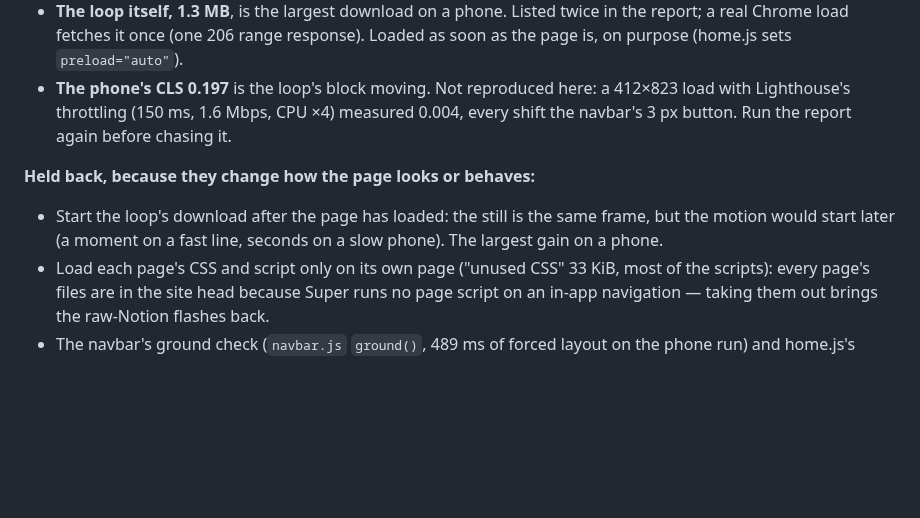
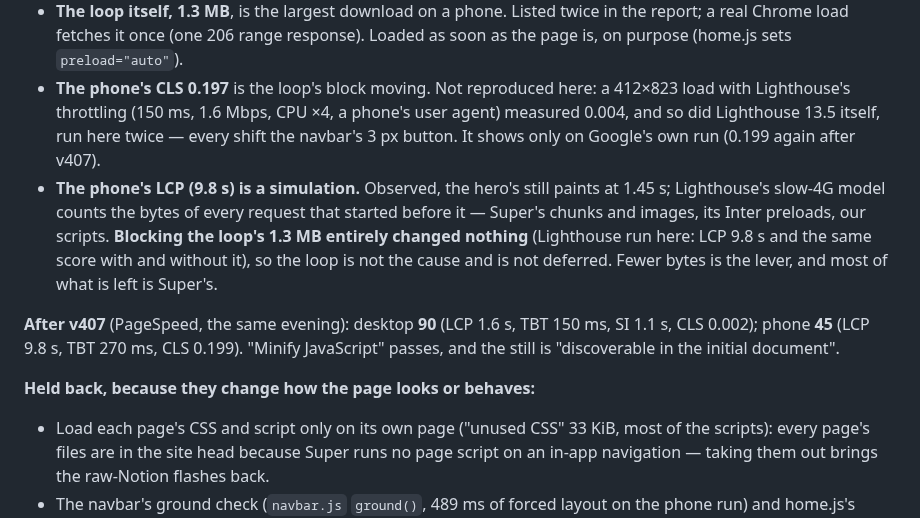
Before and after one commit to encapsulate-xyz/website-css, a Markdown page: docs/audit.md, the part around the change. Rendered like a GitHub page; blank space fills up the shorter version.

Commit message:
docs: PageSpeed after v407 (desktop 79 → 90, phone 35 → 45), and the measurement that the loop is not what holds the phone's LCP
Co-Authored-By: Claude Opus 5.5 <noreply@anthropic.com>

```diff
--- a/docs/audit.md
+++ b/docs/audit.md
@@ -182,11 +182,18 @@ TBT 670 ms, CLS 0.197, SI 6.5 s). Accessibility 100, Best Practices 96, SEO 100
 - **The loop itself, 1.3 MB**, is the largest download on a phone. Listed twice in the report; a real Chrome load fetches
   it once (one 206 range response). Loaded as soon as the page is, on purpose (home.js sets `preload="auto"`).
 - **The phone's CLS 0.197** is the loop's block moving. Not reproduced here: a 412×823 load with Lighthouse's throttling
-  (150 ms, 1.6 Mbps, CPU ×4) measured 0.004, every shift the navbar's 3 px button. Run the report again before chasing it.
+  (150 ms, 1.6 Mbps, CPU ×4, a phone's user agent) measured 0.004, and so did Lighthouse 13.5 itself, run here twice —
+  every shift the navbar's 3 px button. It shows only on Google's own run (0.199 again after v407).
+- **The phone's LCP (9.8 s) is a simulation.** Observed, the hero's still paints at 1.45 s; Lighthouse's slow-4G model
+  counts the bytes of every request that started before it — Super's chunks and images, its Inter preloads, our scripts.
+  **Blocking the loop's 1.3 MB entirely changed nothing** (Lighthouse run here: LCP 9.8 s and the same score with and
+  without it), so the loop is not the cause and is not deferred. Fewer bytes is the lever, and most of what is left is
+  Super's.
+
+**After v407** (PageSpeed, the same evening): desktop **90** (LCP 1.6 s, TBT 150 ms, SI 1.1 s, CLS 0.002); phone **45**
+(LCP 9.8 s, TBT 270 ms, CLS 0.199). "Minify JavaScript" passes, and the still is "discoverable in the initial document".
 
 **Held back, because they change how the page looks or behaves:**
-- Start the loop's download after the page has loaded: the still is the same frame, but the motion would start later
-  (a moment on a fast line, seconds on a slow phone). The largest gain on a phone.
 - Load each page's CSS and script only on its own page ("unused CSS" 33 KiB, most of the scripts): every page's files are
   in the site head because Super runs no page script on an in-app navigation — taking them out brings the raw-Notion
   flashes back.
```
